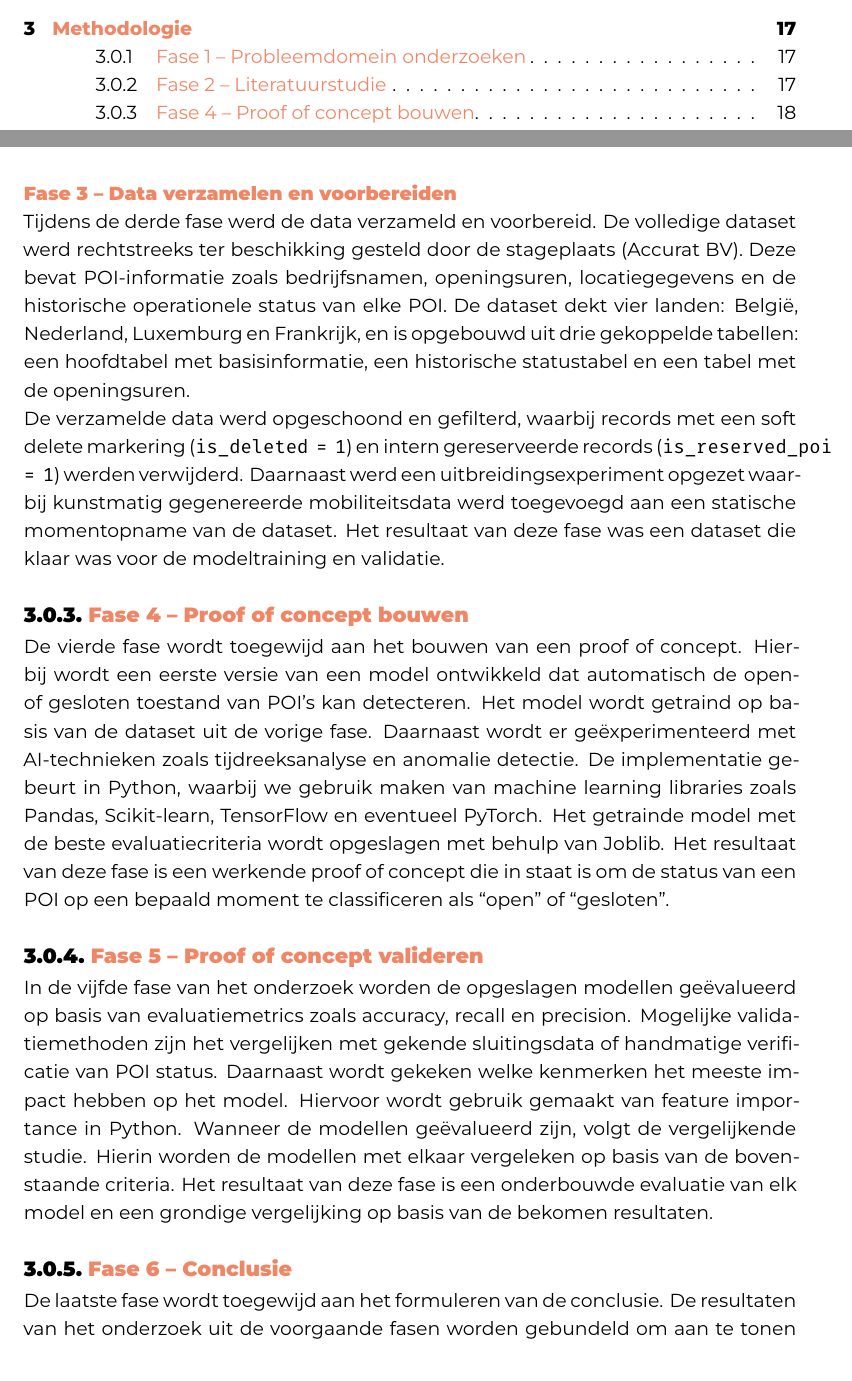
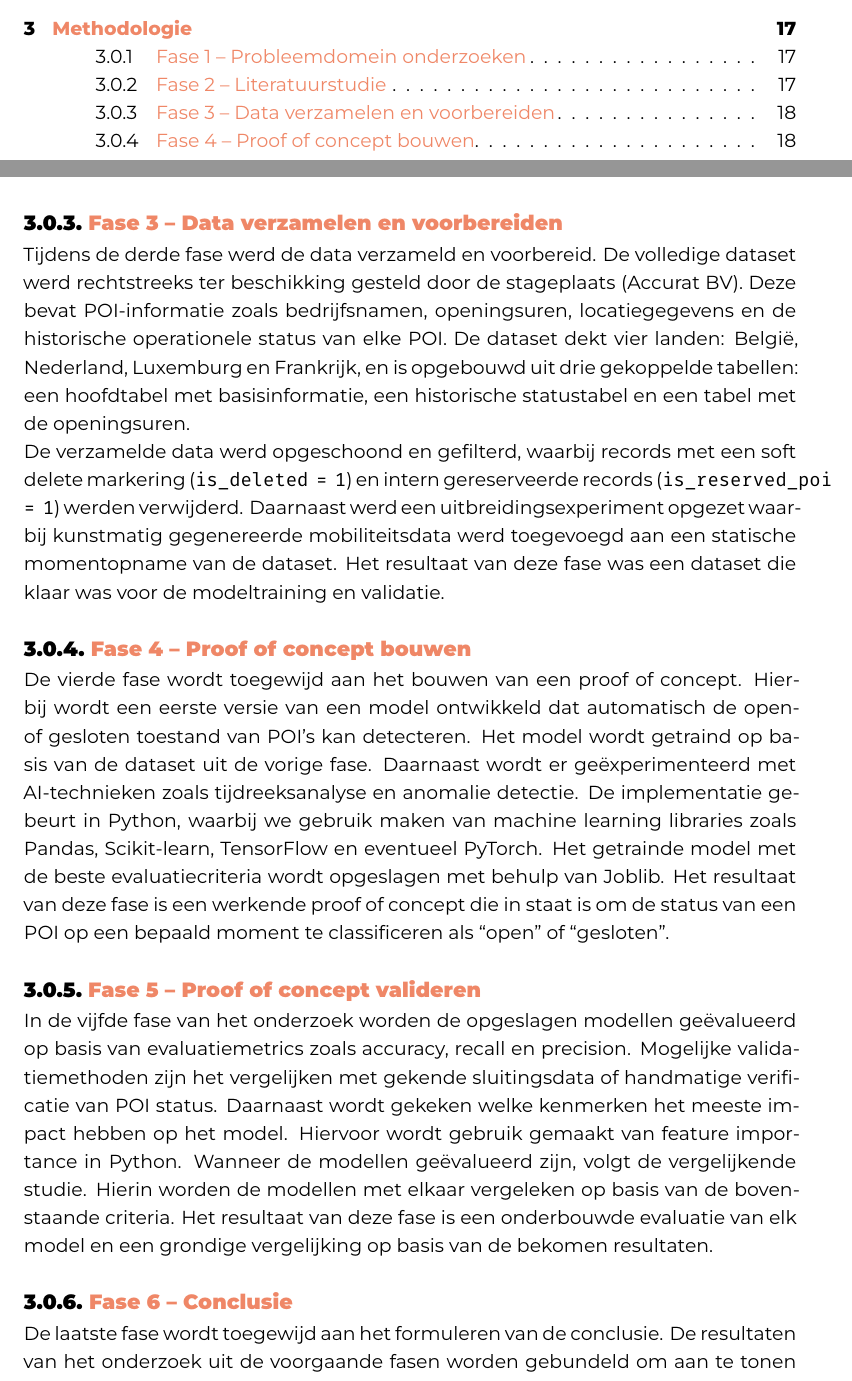
Before and after one commit to MaximVDS/BP_Maxim_Van_Der_Schueren_2526, a LaTeX thesis (bachproef/VanDerSchuerenMaximBP.tex, which reads bachproef/methodologie.tex): two parts of pages 5 and 28 of 75, joined at a grey line, cut so that both start at the same text. Compiled offline with XeLaTeX; a missing font is replaced by an installed copy or a similar font; a LaTeX package or settings file that is missing is left out.

Commit message:
Spelfoutje methodologie (vergeten pushen)

```diff
--- a/bachproef/methodologie.tex
+++ b/bachproef/methodologie.tex
@@ -37,7 +37,7 @@ In de eerste fase van het onderzoek, wordt het concrete probleemdomein verder af
 De tweede fase wordt toegewijd aan de literatuurstudie. Deze wordt uitgevoerd om informatie te vergaren over bestaande technieken en modellen die worden gebruikt voor de detectie van (historische) open of gesloten toestanden van Points of Interest. Hierbij wordt de nadruk gelegd op AI toepassingen zoals tijdreeksanalyses en anomalie detectie. De focus ligt op het identificeren van academische en wetenschappelijke publicaties waarin POI open/gesloten statusdetectie wordt behandeld aan de hand van machine learning of datagestuurde methodes.
 Het resultaat van deze fase is een onderbouwde lijst van bruikbare technieken en modellen, inclusief technische eigenschappen en eventuele beperkingen. Deze vormen de basis voor de modelkeuze in de volgende fases van het onderzoek.
 
-\subsubsection{Fase 3 – Data verzamelen en voorbereiden}
+\subsection{Fase 3 – Data verzamelen en voorbereiden}
 Tijdens de derde fase werd de data verzameld en voorbereid. De volledige dataset werd rechtstreeks ter beschikking gesteld door de stageplaats (Accurat BV). Deze bevat POI-informatie zoals bedrijfsnamen, openingsuren, locatiegegevens en de historische operationele status van elke POI. De dataset dekt vier landen: België, Nederland, Luxemburg en Frankrijk, en is opgebouwd uit drie gekoppelde tabellen: een hoofdtabel met basisinformatie, een historische statustabel en een tabel met de openingsuren.
 
 De verzamelde data werd opgeschoond en gefilterd, waarbij records met een soft delete markering (\texttt{is\_deleted = 1}) en intern gereserveerde records (\texttt{is\_reserved\_poi = 1}) werden verwijderd. Daarnaast werd een uitbreidingsexperiment opgezet waarbij kunstmatig gegenereerde mobiliteitsdata werd toegevoegd aan een statische momentopname van de dataset. Het resultaat van deze fase was een dataset die klaar was voor de modeltraining en validatie.
```
Also changed, not shown: 1 other file.
